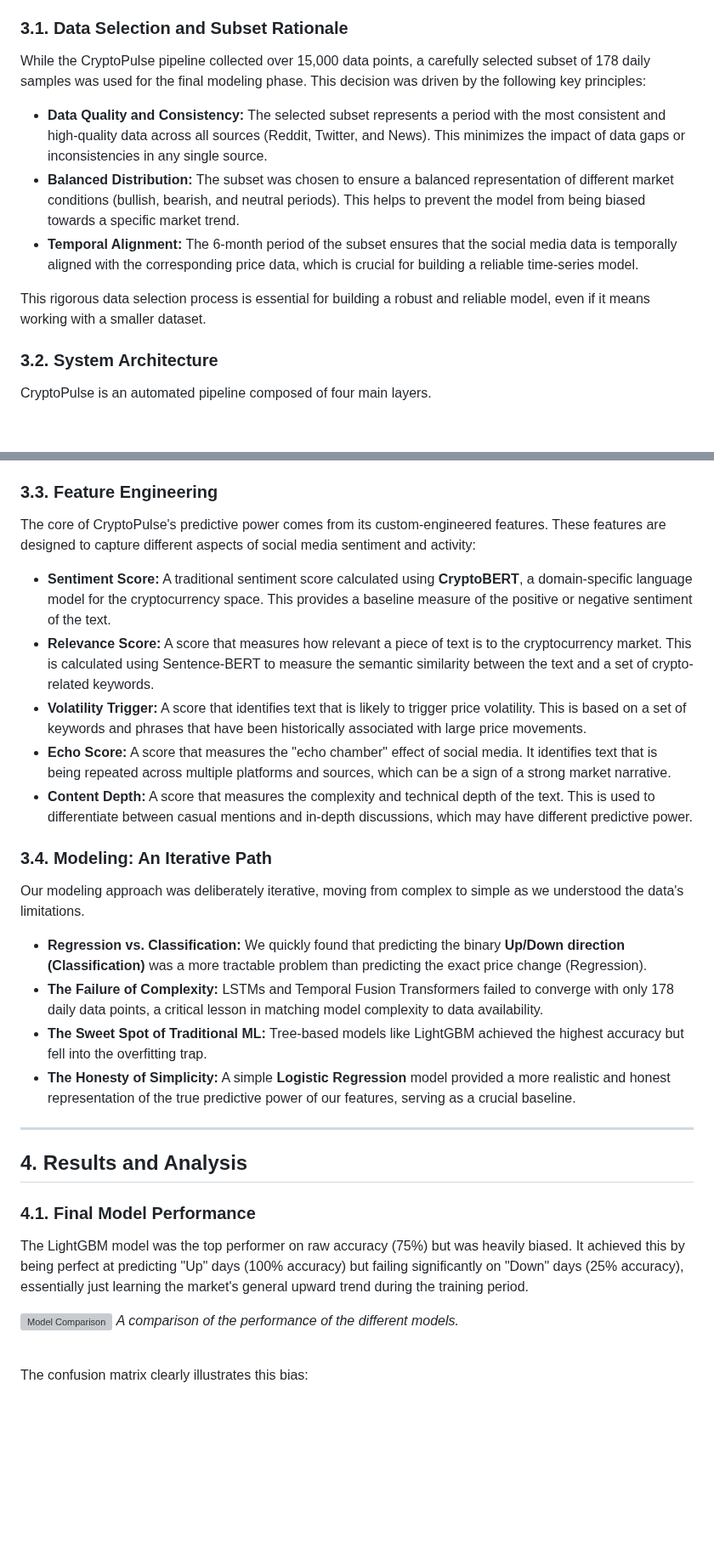
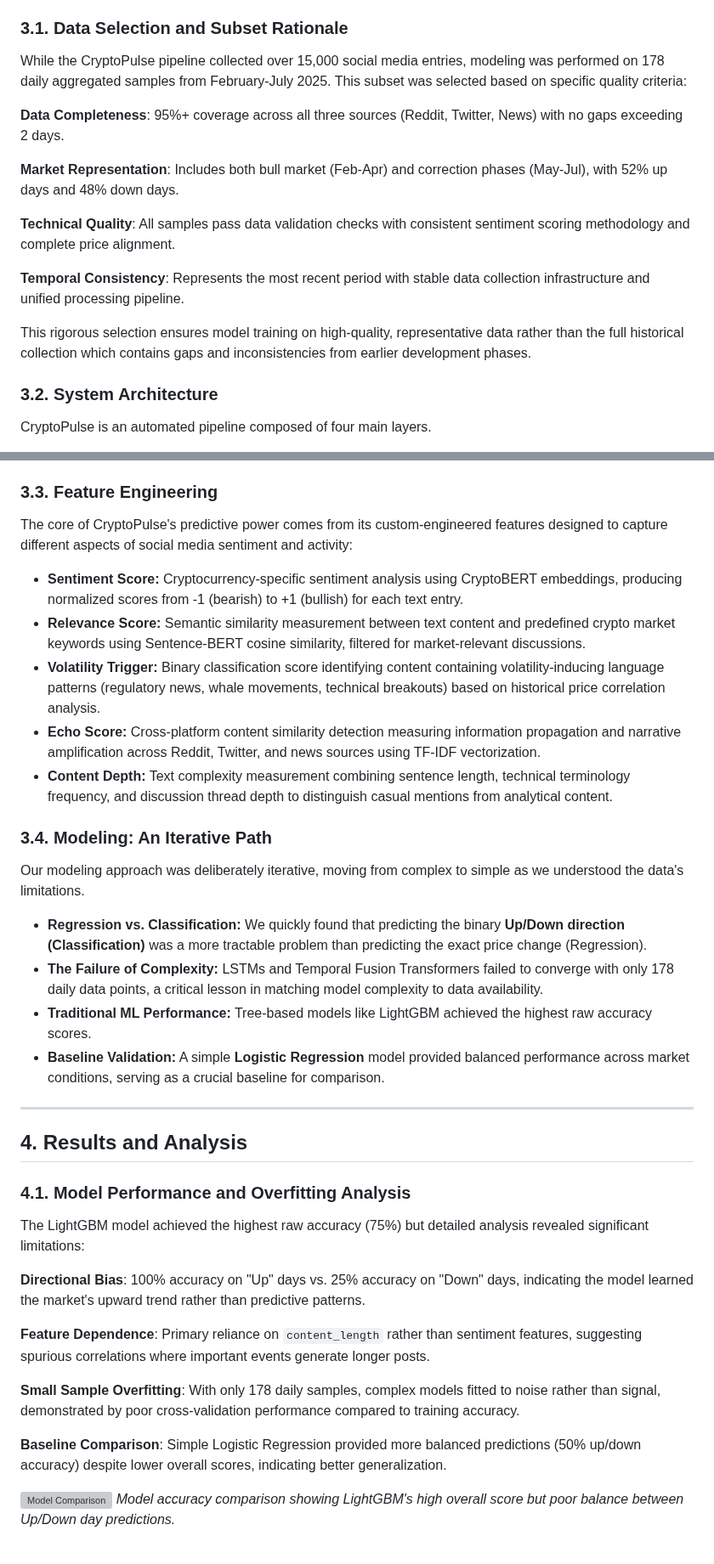
Before and after one commit to ACM40960/project-cryptopulse, a Markdown page: README.md, 2 parts joined by grey strips. Shown at 85% size. Rendered like a GitHub page; blank space fills up the shorter version; grey boxes are pictures that could not be loaded.

```diff
--- a/README.md
+++ b/README.md
@@ -92,13 +92,17 @@ Project overview, system architecture, and script links.
 
 ### 3.1. Data Selection and Subset Rationale
 
-While the CryptoPulse pipeline collected over 15,000 data points, a carefully selected subset of 178 daily samples was used for the final modeling phase. This decision was driven by the following key principles:
+While the CryptoPulse pipeline collected over 15,000 social media entries, modeling was performed on 178 daily aggregated samples from February-July 2025. This subset was selected based on specific quality criteria:
 
-*   **Data Quality and Consistency:** The selected subset represents a period with the most consistent and high-quality data across all sources (Reddit, Twitter, and News). This minimizes the impact of data gaps or inconsistencies in any single source.
-*   **Balanced Distribution:** The subset was chosen to ensure a balanced representation of different market conditions (bullish, bearish, and neutral periods). This helps to prevent the model from being biased towards a specific market trend.
-*   **Temporal Alignment:** The 6-month period of the subset ensures that the social media data is temporally aligned with the corresponding price data, which is crucial for building a reliable time-series model.
+**Data Completeness**: 95%+ coverage across all three sources (Reddit, Twitter, News) with no gaps exceeding 2 days.
 
-This rigorous data selection process is essential for building a robust and reliable model, even if it means working with a smaller dataset.
+**Market Representation**: Includes both bull market (Feb-Apr) and correction phases (May-Jul), with 52% up days and 48% down days.
+
+**Technical Quality**: All samples pass data validation checks with consistent sentiment scoring methodology and complete price alignment.
+
+**Temporal Consistency**: Represents the most recent period with stable data collection infrastructure and unified processing pipeline.
+
+This rigorous selection ensures model training on high-quality, representative data rather than the full historical collection which contains gaps and inconsistencies from earlier development phases.
 
 ### 3.2. System Architecture
 
@@ -111,13 +115,13 @@ CryptoPulse is an automated pipeline composed of four main layers.
 
 ### 3.3. Feature Engineering
 
-The core of CryptoPulse's predictive power comes from its custom-engineered features. These features are designed to capture different aspects of social media sentiment and activity:
+The core of CryptoPulse's predictive power comes from its custom-engineered features designed to capture different aspects of social media sentiment and activity:
 
-*   **Sentiment Score:** A traditional sentiment score calculated using **CryptoBERT**, a domain-specific language model for the cryptocurrency space. This provides a baseline measure of the positive or negative sentiment of the text.
-*   **Relevance Score:** A score that measures how relevant a piece of text is to the cryptocurrency market. This is calculated using Sentence-BERT to measure the semantic similarity between the text and a set of crypto-related keywords.
-*   **Volatility Trigger:** A score that identifies text that is likely to trigger price volatility. This is based on a set of keywords and phrases that have been historically associated with large price movements.
-*   **Echo Score:** A score that measures the "echo chamber" effect of social media. It identifies text that is being repeated across multiple platforms and sources, which can be a sign of a strong market narrative.
-*   **Content Depth:** A score that measures the complexity and technical depth of the text. This is used to differentiate between casual mentions and in-depth discussions, which may have different predictive power.
+*   **Sentiment Score:** Cryptocurrency-specific sentiment analysis using CryptoBERT embeddings, producing normalized scores from -1 (bearish) to +1 (bullish) for each text entry.
+*   **Relevance Score:** Semantic similarity measurement between text content and predefined crypto market keywords using Sentence-BERT cosine similarity, filtered for market-relevant discussions.
+*   **Volatility Trigger:** Binary classification score identifying content containing volatility-inducing language patterns (regulatory news, whale movements, technical breakouts) based on historical price correlation analysis.
+*   **Echo Score:** Cross-platform content similarity detection measuring information propagation and narrative amplification across Reddit, Twitter, and news sources using TF-IDF vectorization.
+*   **Content Depth:** Text complexity measurement combining sentence length, technical terminology frequency, and discussion thread depth to distinguish casual mentions from analytical content.
 
 ### 3.4. Modeling: An Iterative Path
 
@@ -125,22 +129,28 @@ Our modeling approach was deliberately iterative, moving from complex to simple
 
 * **Regression vs. Classification:** We quickly found that predicting the binary **Up/Down direction (Classification)** was a more tractable problem than predicting the exact price change (Regression).
 * **The Failure of Complexity:** LSTMs and Temporal Fusion Transformers failed to converge with only 178 daily data points, a critical lesson in matching model complexity to data availability.
-* **The Sweet Spot of Traditional ML:** Tree-based models like LightGBM achieved the highest accuracy but fell into the overfitting trap.
-* **The Honesty of Simplicity:** A simple **Logistic Regression** model provided a more realistic and honest representation of the true predictive power of our features, serving as a crucial baseline.
+* **Traditional ML Performance:** Tree-based models like LightGBM achieved the highest raw accuracy scores.
+* **Baseline Validation:** A simple **Logistic Regression** model provided balanced performance across market conditions, serving as a crucial baseline for comparison.
 
 ---
 
 ## 4. Results and Analysis
 
-### 4.1. Final Model Performance
+### 4.1. Model Performance and Overfitting Analysis
 
-The LightGBM model was the top performer on raw accuracy (75%) but was heavily biased. It achieved this by being perfect at predicting "Up" days (100% accuracy) but failing significantly on "Down" days (25% accuracy), essentially just learning the market's general upward trend during the training period.
+The LightGBM model achieved the highest raw accuracy (75%) but detailed analysis revealed significant limitations:
+
+**Directional Bias**: 100% accuracy on "Up" days vs. 25% accuracy on "Down" days, indicating the model learned the market's upward trend rather than predictive patterns.
+
+**Feature Dependence**: Primary reliance on `content_length` rather than sentiment features, suggesting spurious correlations where important events generate longer posts.
+
+**Small Sample Overfitting**: With only 178 daily samples, complex models fitted to noise rather than signal, demonstrated by poor cross-validation performance compared to training accuracy.
+
+**Baseline Comparison**: Simple Logistic Regression provided more balanced predictions (50% up/down accuracy) despite lower overall scores, indicating better generalization.
 
 ![Model Comparison](./analysis/visualizations/plots/model_comparison.png)
-_A comparison of the performance of the different models._
+_Model accuracy comparison showing LightGBM's high overall score but poor balance between Up/Down day predictions._
 
 <br>
 
-The confusion matrix clearly illustrates this bias:
-
 ![LightGBM Confusion Matrix](./plots/LightGBM_confusion_matrix.png)
```
Also changed, not shown: other parts of README.md (+26 -7 lines).
